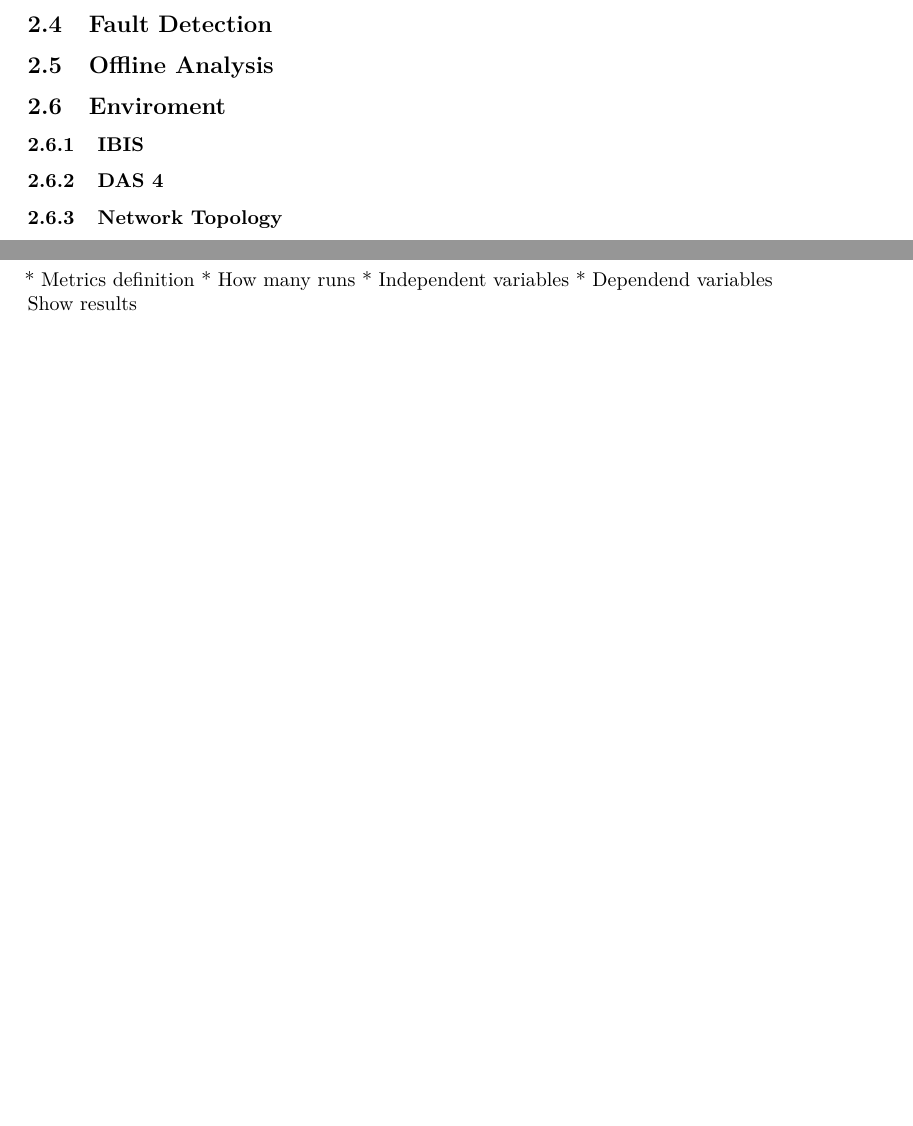
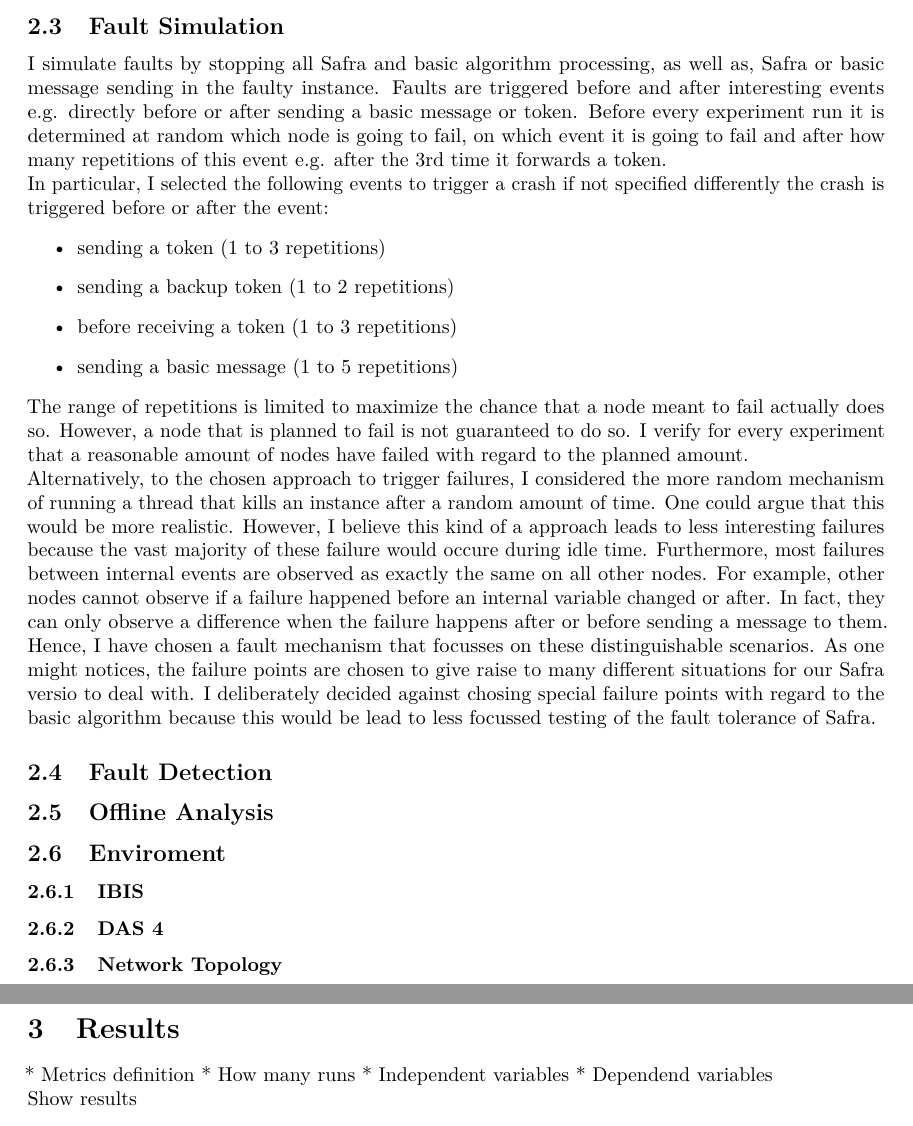
Before and after one commit to PerFuchs/safra-termination-detection-fault-tolerant, a LaTeX document (report/master.tex, which reads report/methods.tex): two parts of pages 4 and 5 of 6, joined at a grey line, cut at the place of the change. Compiled offline with pdfLaTeX.

Commit message:
Adds fault simulation chapter

```diff
--- a/report/methods.tex
+++ b/report/methods.tex
@@ -37,8 +37,29 @@
  %TODO Provide pseudo code?
 
 \subsection{Fault Simulation}
+	I simulate faults by stopping all Safra and basic algorithm processing, as well as, Safra or basic message sending in the faulty instance. Faults are triggered before and after interesting events e.g. directly before or after sending a basic message or token.
+	Before every experiment run it is determined at random which node is going to fail, on which event it is going to fail and after how many repetitions of this event e.g. after the 3rd time it forwards a token.
 
+	In particular, I selected the following events to trigger a crash if not specified differently the crash is triggered before or after the event:
+	\begin{itemize}
+	   	\item sending a token (1 to 3 repetitions)
+	   	\item sending a backup token (1 to 2 repetitions)
+	   	\item before receiving a token (1 to 3 repetitions)
+	   	\item sending a basic message (1 to 5 repetitions)
+	\end{itemize}
+	The range of repetitions is limited to maximize the chance that a node meant to fail actually does so.
+	However, a node that is planned to fail is not guaranteed to do so.
+	I verify for every experiment that a reasonable amount of nodes have failed with regard to the planned amount.
 
+	Alternatively, to the chosen approach to trigger failures, I considered the more random mechanism of running a thread that kills an instance after a random amount of time.
+	One could argue that this would be more realistic.
+	However, I believe this kind of a approach leads to less interesting failures because the vast majority of these failure would occure during idle time.
+	Furthermore, most failures between internal events are observed as exactly the same on all other nodes.
+	For example, other nodes cannot observe if a failure happened before an internal variable changed or after.
+	In fact, they can only observe a difference when the failure happens after or before sending a message to them.
+	Hence, I have chosen a fault mechanism that focusses on these distinguishable scenarios.
+	As one might notices, the failure points are chosen to give raise to many different situations for our Safra versio to deal with.
+	I deliberately decided against chosing special failure points with regard to the basic algorithm because this would be lead to less focussed testing of the fault tolerance of Safra.
 
 \subsection{Fault Detection}
 \subsection{Offline Analysis}
```
